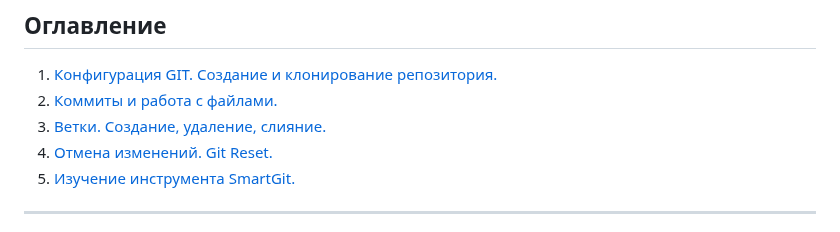
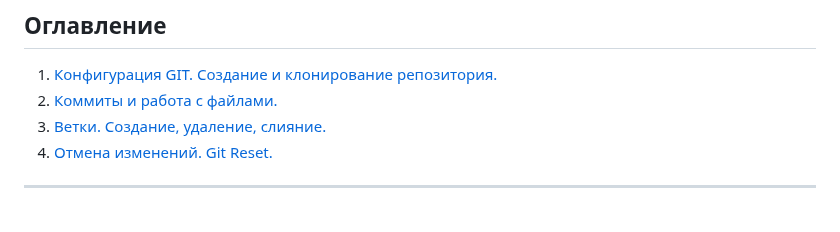
Before and after one commit to MilkyMy/GIT, a Markdown page: README.md, the part around the change. Drawn GitHub-style.

```diff
--- a/README.md
+++ b/README.md
@@ -7,7 +7,7 @@
 2. [Коммиты и работа с файлами.](#коммиты-и-работа-с-файлами)
 3. [Ветки. Создание, удаление, слияние.](#ветки-создание-удаление-слияние)
 4. [Отмена изменений. Git Reset.](#отмена-изменений-git-reset)
-5. [Изучение инструмента SmartGit.](#изучение-инструмента-smartgit)
+
 _____
 ls
 ls -la - показывает список всех файлов, в т.ч. скрытых системных
```
